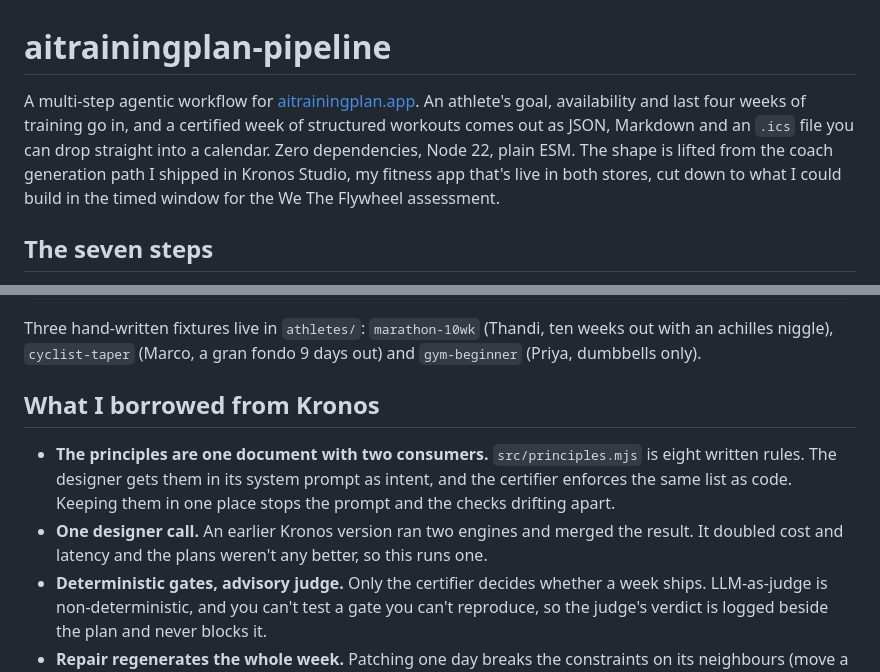
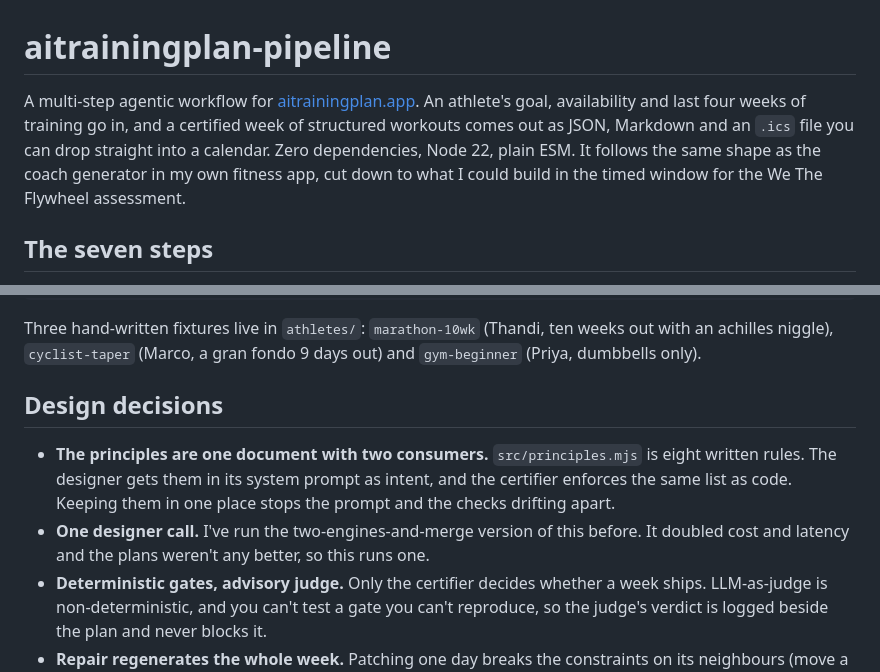
Before and after one commit to cwbmuller/aitrainingplan-pipeline, a Markdown page: README.md, 2 parts joined by grey strips. GitHub-like rendering.

Commit message:
README: present the design decisions as my own rather than borrowed

```diff
--- a/README.md
+++ b/README.md
@@ -1,6 +1,6 @@
 # aitrainingplan-pipeline
 
-A multi-step agentic workflow for [aitrainingplan.app](https://aitrainingplan.app). An athlete's goal, availability and last four weeks of training go in, and a certified week of structured workouts comes out as JSON, Markdown and an `.ics` file you can drop straight into a calendar. Zero dependencies, Node 22, plain ESM. The shape is lifted from the coach generation path I shipped in Kronos Studio, my fitness app that's live in both stores, cut down to what I could build in the timed window for the We The Flywheel assessment.
+A multi-step agentic workflow for [aitrainingplan.app](https://aitrainingplan.app). An athlete's goal, availability and last four weeks of training go in, and a certified week of structured workouts comes out as JSON, Markdown and an `.ics` file you can drop straight into a calendar. Zero dependencies, Node 22, plain ESM. It follows the same shape as the coach generator in my own fitness app, cut down to what I could build in the timed window for the We The Flywheel assessment.
 
 ## The seven steps
 
@@ -28,10 +28,10 @@ node src/run.mjs --certify-only athletes/cyclist-taper.json   # re-certify the e
 
 Three hand-written fixtures live in `athletes/`: `marathon-10wk` (Thandi, ten weeks out with an achilles niggle), `cyclist-taper` (Marco, a gran fondo 9 days out) and `gym-beginner` (Priya, dumbbells only).
 
-## What I borrowed from Kronos
+## Design decisions
 
 - **The principles are one document with two consumers.** `src/principles.mjs` is eight written rules. The designer gets them in its system prompt as intent, and the certifier enforces the same list as code. Keeping them in one place stops the prompt and the checks drifting apart.
-- **One designer call.** An earlier Kronos version ran two engines and merged the result. It doubled cost and latency and the plans weren't any better, so this runs one.
+- **One designer call.** I've run the two-engines-and-merge version of this before. It doubled cost and latency and the plans weren't any better, so this runs one.
 - **Deterministic gates, advisory judge.** Only the certifier decides whether a week ships. LLM-as-judge is non-deterministic, and you can't test a gate you can't reproduce, so the judge's verdict is logged beside the plan and never blocks it.
 - **Repair regenerates the whole week.** Patching one day breaks the constraints on its neighbours (move a hard session and you've probably created a back-to-back), so the revision asks for a complete week with the violation list as input.
 - **A deterministic fallback.** There's always a certifiable week to publish, even when the model misses twice.
```
